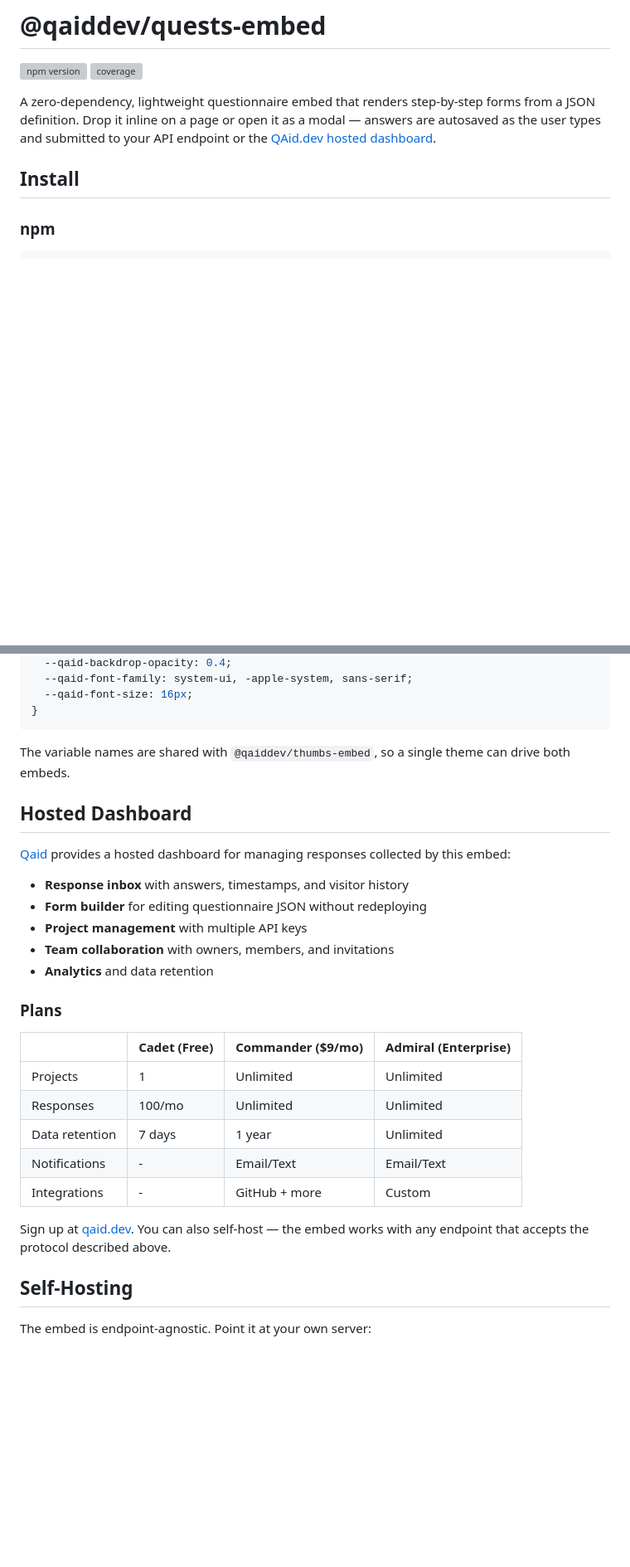
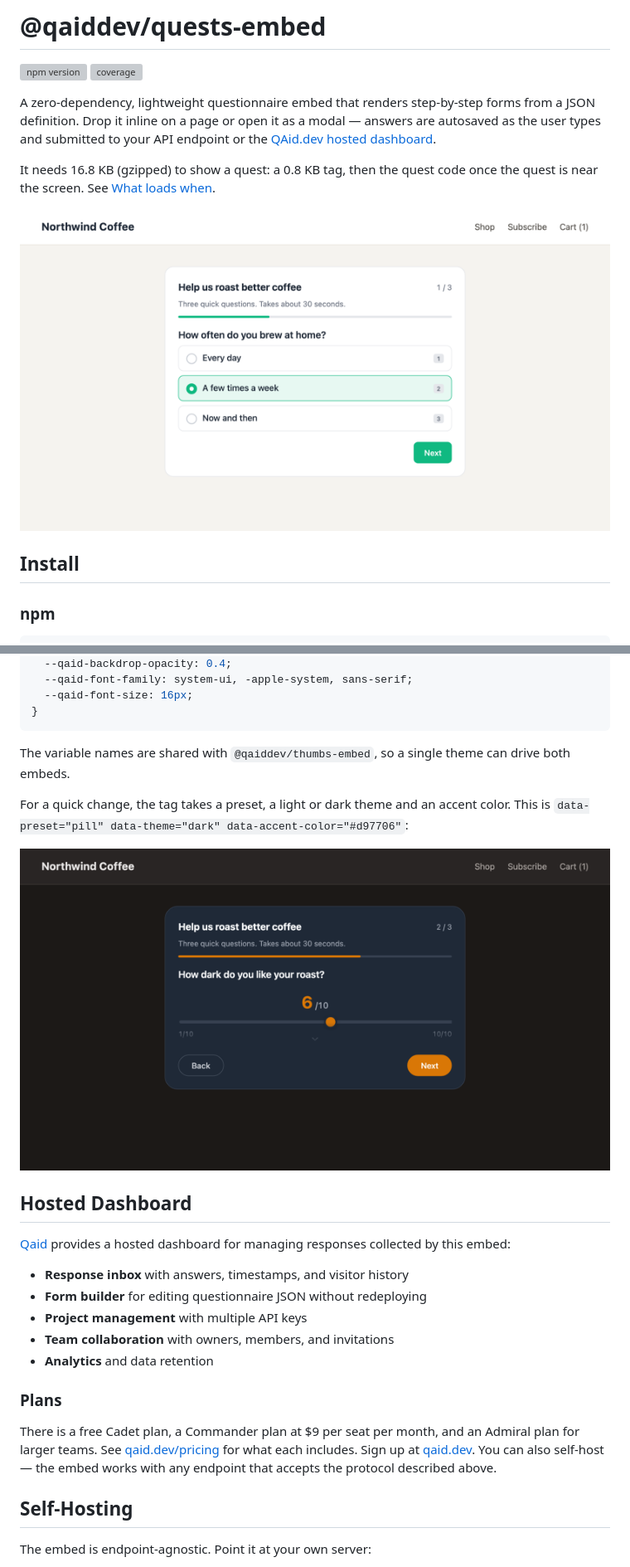
Before and after one commit to qaiddev/quests-embed, a Markdown page: README.md, 2 parts joined by grey strips. Shown at 83% size. Drawn GitHub-style; pictures changed too: docs/screenshots/dark.png (added), docs/screenshots/step.png (added); blank space fills up the shorter version; grey boxes are pictures that could not be loaded.

Commit message:
README: screenshots, what loads when, current plans
Co-Authored-By: Claude Opus 5.5 <noreply@anthropic.com>

```diff
--- a/README.md
+++ b/README.md
@@ -4,6 +4,10 @@
 [![coverage](https://img.shields.io/endpoint?url=https%3A%2F%2Fraw.githubusercontent.com%2Fqaiddev%2Fquests-embed%2Fprod%2Fcoverage-badge.json)](https://github.com/qaiddev/quests-embed)
 
 A zero-dependency, lightweight questionnaire embed that renders step-by-step forms from a JSON definition. Drop it inline on a page or open it as a modal — answers are autosaved as the user types and submitted to your API endpoint or the [QAid.dev hosted dashboard](https://qaid.dev).
+
+It needs 16.8 KB (gzipped) to show a quest: a 0.8 KB tag, then the quest code once the quest is near the screen. See [What loads when](#what-loads-when).
+
+![A quest inline on a shop page, asking how often you brew at home](https://raw.githubusercontent.com/qaiddev/quests-embed/prod/docs/screenshots/step.png)
 
 ## Install
 
@@ -513,6 +532,10 @@ The embed renders inside a Shadow DOM, so your page's CSS can't leak in. To them
 
 The variable names are shared with `@qaiddev/thumbs-embed`, so a single theme can drive both embeds.
 
+For a quick change, the tag takes a preset, a light or dark theme and an accent color. This is `data-preset="pill" data-theme="dark" data-accent-color="#d97706"`:
+
+![The same quest with the pill preset, dark theme and an amber accent](https://raw.githubusercontent.com/qaiddev/quests-embed/prod/docs/screenshots/dark.png)
+
 ## Hosted Dashboard
 
 [Qaid](https://qaid.dev) provides a hosted dashboard for managing responses collected by this embed:
@@ -525,15 +548,7 @@ The variable names are shared with `@qaiddev/thumbs-embed`, so a single theme ca
 
 ### Plans
 
-| | Cadet (Free) | Commander ($9/mo) | Admiral (Enterprise) |
-|---|---|---|---|
-| Projects | 1 | Unlimited | Unlimited |
-| Responses | 100/mo | Unlimited | Unlimited |
-| Data retention | 7 days | 1 year | Unlimited |
-| Notifications | - | Email/Text | Email/Text |
-| Integrations | - | GitHub + more | Custom |
-
-Sign up at [qaid.dev](https://qaid.dev). You can also self-host — the embed works with any endpoint that accepts the protocol described above.
+There is a free Cadet plan, a Commander plan at $9 per seat per month, and an Admiral plan for larger teams. See [qaid.dev/pricing](https://qaid.dev/pricing) for what each includes. Sign up at [qaid.dev](https://qaid.dev). You can also self-host — the embed works with any endpoint that accepts the protocol described above.
 
 ## Self-Hosting
 
```
Also changed, not shown: other parts of README.md (+15 -0 lines), docs/screenshots/done.png (added).
